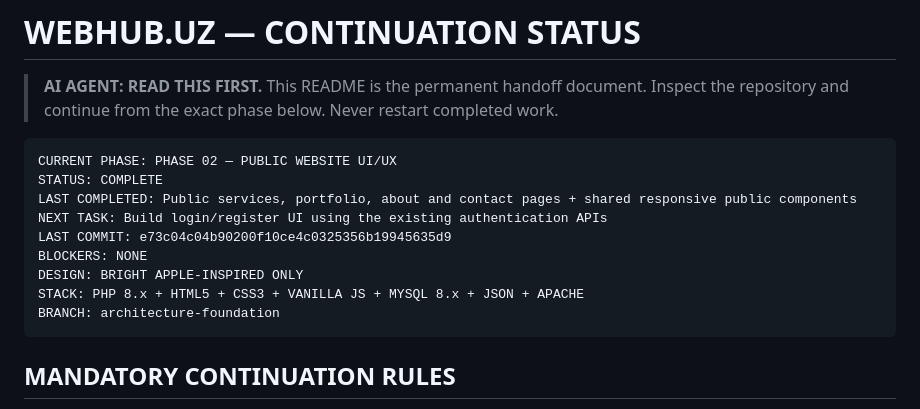
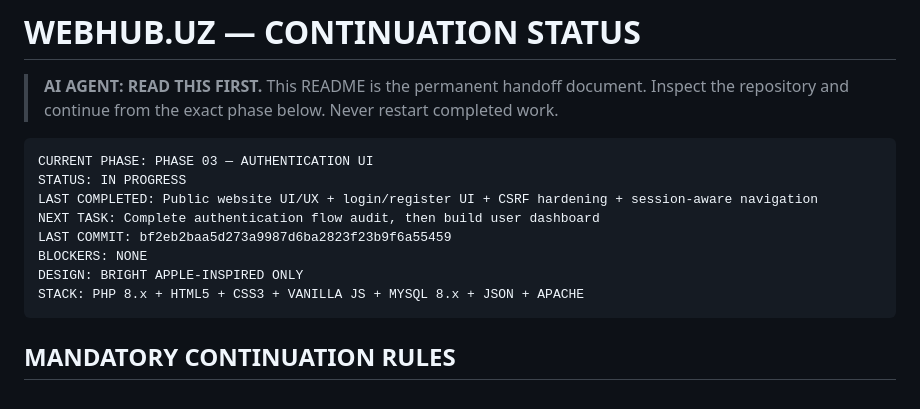
Before and after one commit to vant0r/webhub, a Markdown page: README.md, the part around one of its changes. Rendered like a GitHub page.

````diff
--- a/README.md
+++ b/README.md
@@ -3,15 +3,14 @@
 > **AI AGENT: READ THIS FIRST.** This README is the permanent handoff document. Inspect the repository and continue from the exact phase below. Never restart completed work.
 
 ```text
-CURRENT PHASE: PHASE 02 — PUBLIC WEBSITE UI/UX
-STATUS: COMPLETE
-LAST COMPLETED: Public services, portfolio, about and contact pages + shared responsive public components
-NEXT TASK: Build login/register UI using the existing authentication APIs
-LAST COMMIT: e73c04c04b90200f10ce4c0325356b19945635d9
+CURRENT PHASE: PHASE 03 — AUTHENTICATION UI
+STATUS: IN PROGRESS
+LAST COMPLETED: Public website UI/UX + login/register UI + CSRF hardening + session-aware navigation
+NEXT TASK: Complete authentication flow audit, then build user dashboard
+LAST COMMIT: bf2eb2baa5d273a9987d6ba2823f23b9f6a55459
 BLOCKERS: NONE
 DESIGN: BRIGHT APPLE-INSPIRED ONLY
 STACK: PHP 8.x + HTML5 + CSS3 + VANILLA JS + MYSQL 8.x + JSON + APACHE
-BRANCH: architecture-foundation
 ```
 
 ## MANDATORY CONTINUATION RULES
````
Also changed, not shown: other parts of README.md (+24 -23 lines).
